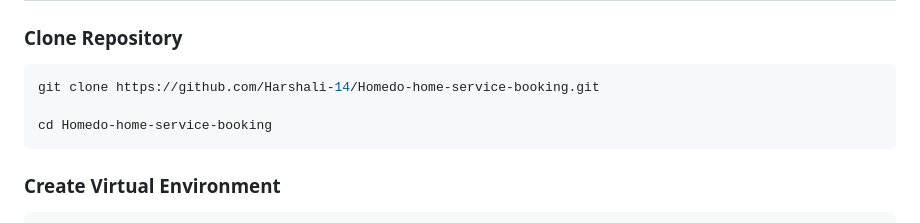
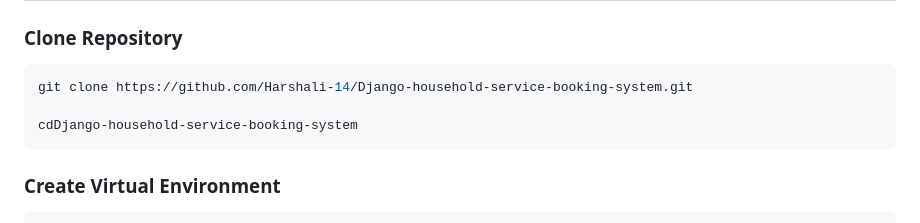
Before and after one commit to Harshali-14/Django-household-service-booking-system, a Markdown page: README.md, the part around the change. Rendered like a GitHub page.

````diff
--- a/README.md
+++ b/README.md
@@ -113,9 +113,9 @@ Features include:
 ### Clone Repository
 
 ```bash
-git clone https://github.com/Harshali-14/Homedo-home-service-booking.git
+git clone https://github.com/Harshali-14/Django-household-service-booking-system.git
 
-cd Homedo-home-service-booking
+cdDjango-household-service-booking-system
 ```
 
 ### Create Virtual Environment
````
